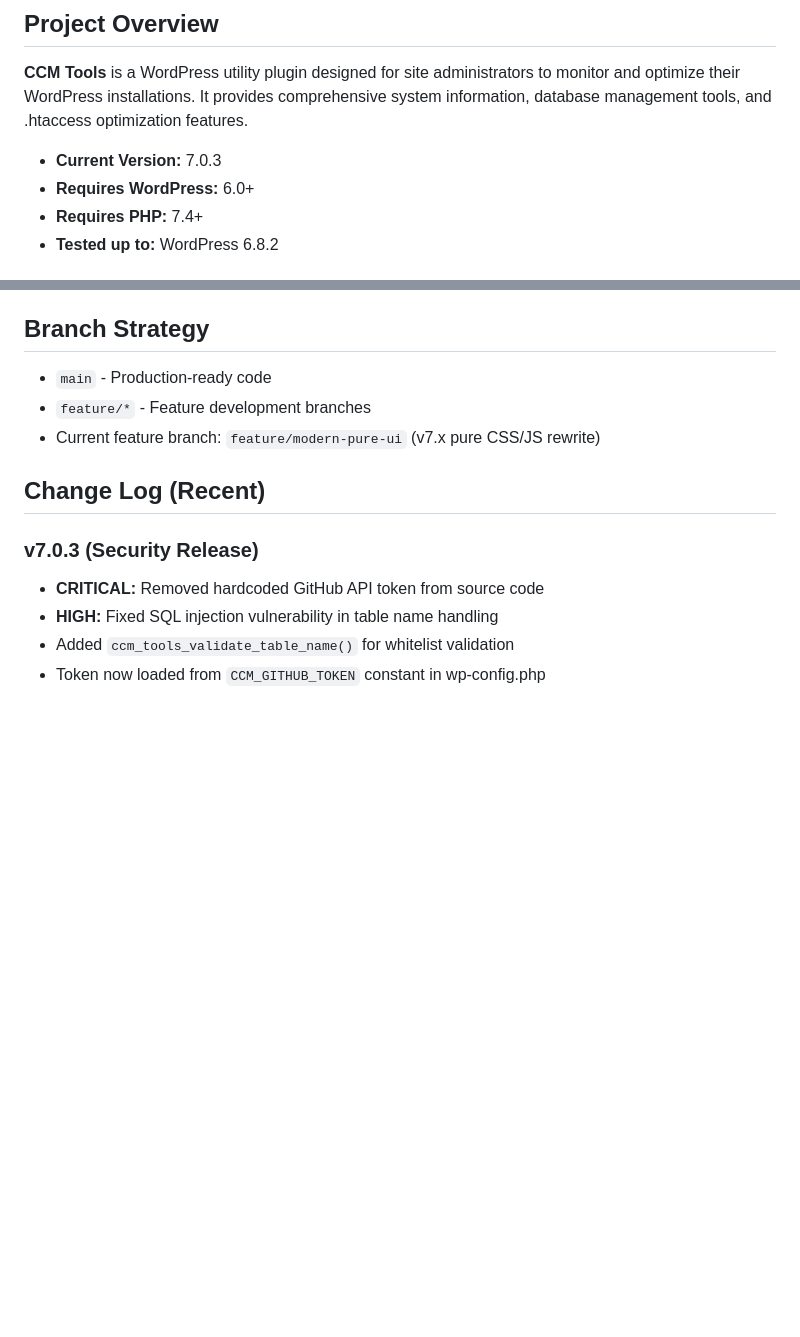
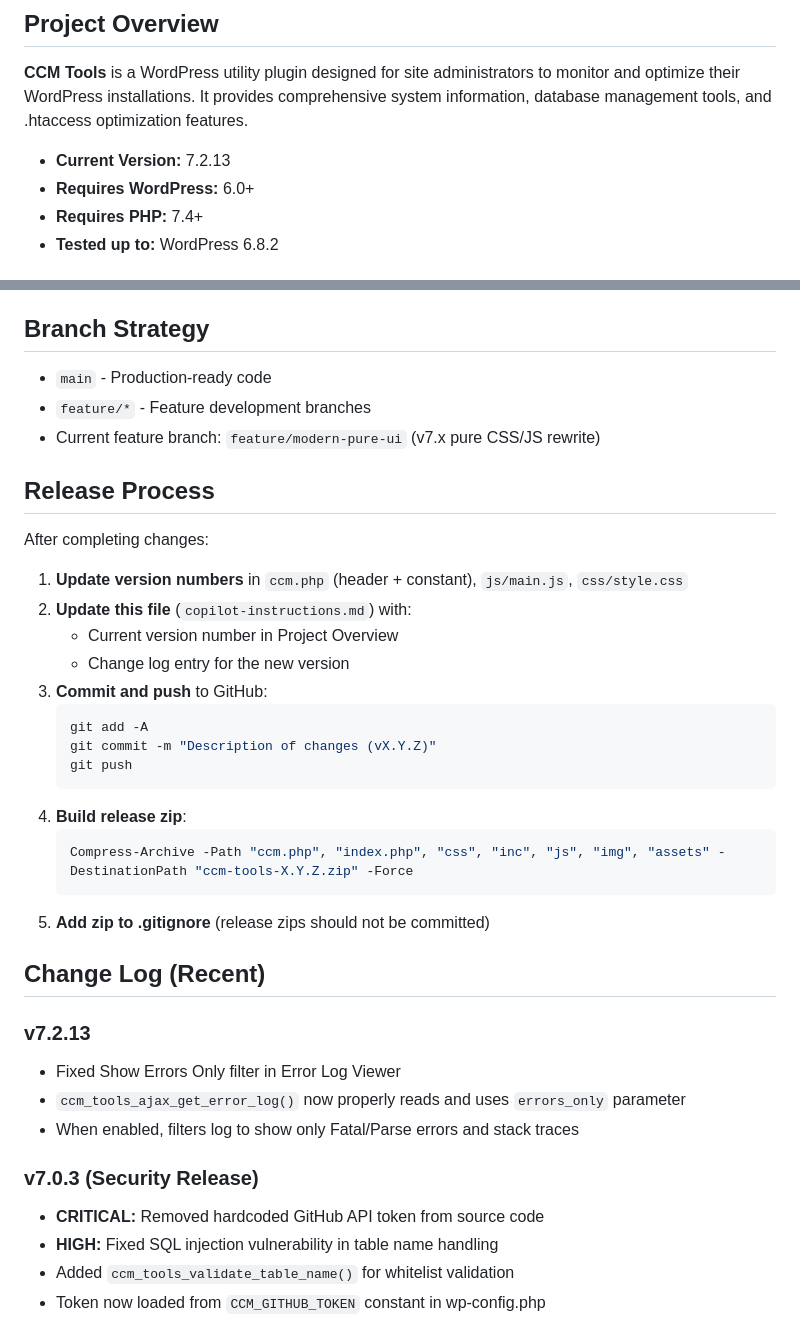
Before and after one commit to ClickClickMedia/ccm-tools, a Markdown page: .github/copilot-instructions.md, 2 parts joined by grey strips. GitHub-like rendering; blank space fills up the shorter version.

Commit message:
Update copilot instructions with v7.2.13 and release process

````diff
--- a/.github/copilot-instructions.md
+++ b/.github/copilot-instructions.md
@@ -4,7 +4,7 @@
 
 **CCM Tools** is a WordPress utility plugin designed for site administrators to monitor and optimize their WordPress installations. It provides comprehensive system information, database management tools, and .htaccess optimization features.
 
-- **Current Version:** 7.0.3
+- **Current Version:** 7.2.13
 - **Requires WordPress:** 6.0+
 - **Requires PHP:** 7.4+
 - **Tested up to:** WordPress 6.8.2
@@ -208,7 +208,31 @@ When making changes, verify:
 - `feature/*` - Feature development branches
 - Current feature branch: `feature/modern-pure-ui` (v7.x pure CSS/JS rewrite)
 
+## Release Process
+
+After completing changes:
+1. **Update version numbers** in `ccm.php` (header + constant), `js/main.js`, `css/style.css`
+2. **Update this file** (`copilot-instructions.md`) with:
+   - Current version number in Project Overview
+   - Change log entry for the new version
+3. **Commit and push** to GitHub:
+   ```bash
+   git add -A
+   git commit -m "Description of changes (vX.Y.Z)"
+   git push
+   ```
+4. **Build release zip**:
+   ```powershell
+   Compress-Archive -Path "ccm.php", "index.php", "css", "inc", "js", "img", "assets" -DestinationPath "ccm-tools-X.Y.Z.zip" -Force
+   ```
+5. **Add zip to .gitignore** (release zips should not be committed)
+
 ## Change Log (Recent)
+
+### v7.2.13
+- Fixed Show Errors Only filter in Error Log Viewer
+- `ccm_tools_ajax_get_error_log()` now properly reads and uses `errors_only` parameter
+- When enabled, filters log to show only Fatal/Parse errors and stack traces
 
 ### v7.0.3 (Security Release)
 - **CRITICAL:** Removed hardcoded GitHub API token from source code
````
